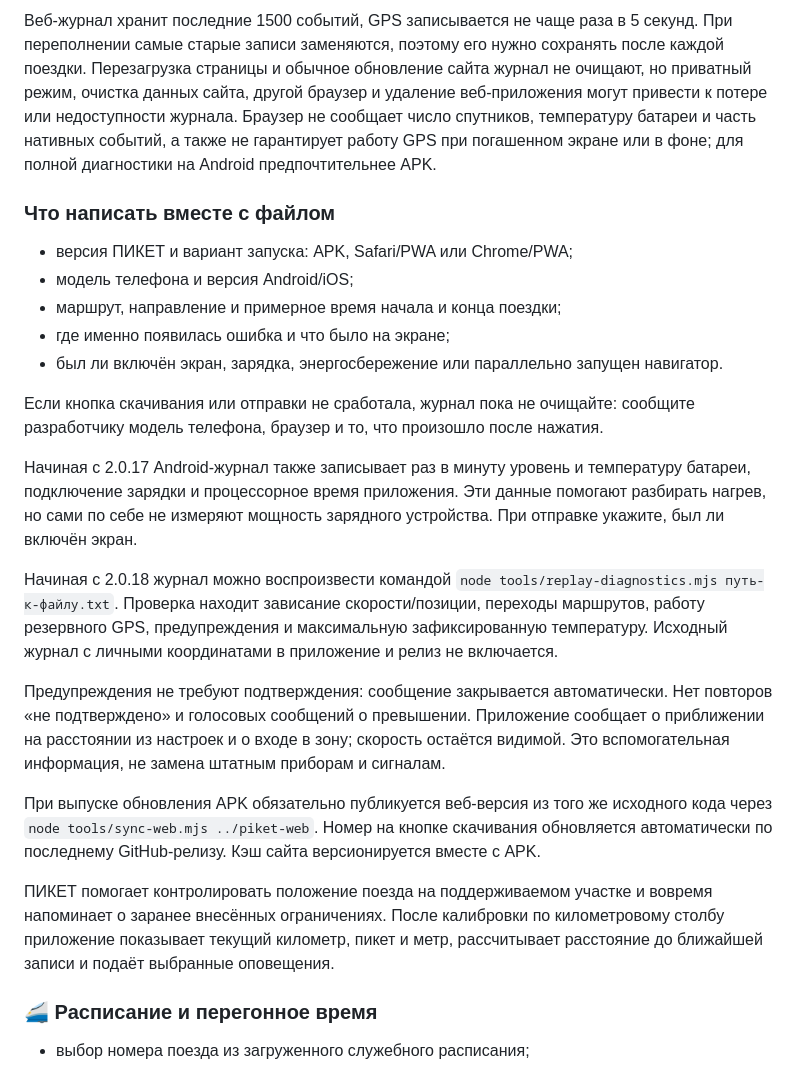
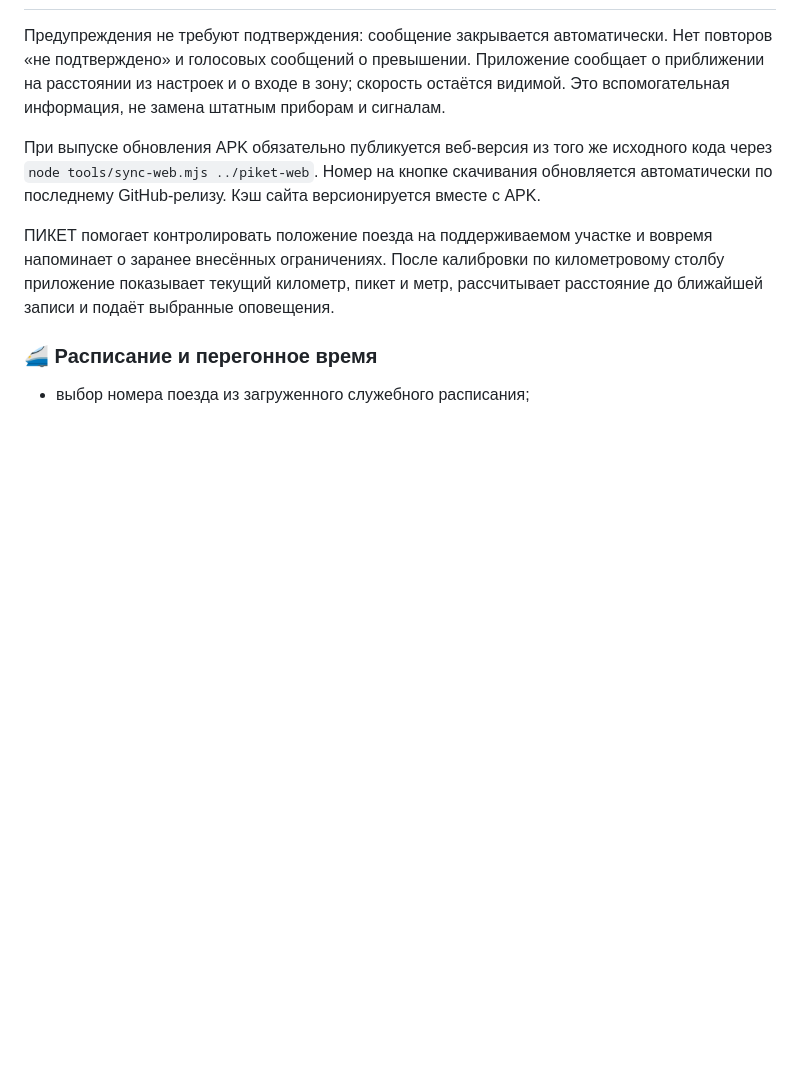
Before and after one commit to Raiuchi/piket-web, a Markdown page: README.md, the part around one of its changes. Rendered like a GitHub page; blank space fills up the shorter version.

```diff
--- a/README.md
+++ b/README.md
@@ -53,18 +56,3 @@ APK экспортирует текущую и предыдущую часть
-Веб-журнал хранит последние 1500 событий, GPS записывается не чаще раза в 5 секунд. При переполнении самые старые записи заменяются, поэтому его нужно сохранять после каждой поездки. Перезагрузка страницы и обычное обновление сайта журнал не очищают, но приватный режим, очистка данных сайта, другой браузер и удаление веб-приложения могут привести к потере или недоступности журнала. Браузер не сообщает число спутников, температуру батареи и часть нативных событий, а также не гарантирует работу GPS при погашенном экране или в фоне; для полной диагностики на Android предпочтительнее APK.
-
-### Что написать вместе с файлом
-
-- версия ПИКЕТ и вариант запуска: APK, Safari/PWA или Chrome/PWA;
-- модель телефона и версия Android/iOS;
-- маршрут, направление и примерное время начала и конца поездки;
-- где именно появилась ошибка и что было на экране;
-- был ли включён экран, зарядка, энергосбережение или параллельно запущен навигатор.
-
-Если кнопка скачивания или отправки не сработала, журнал пока не очищайте: сообщите разработчику модель телефона, браузер и то, что произошло после нажатия.
-
-Начиная с 2.0.17 Android-журнал также записывает раз в минуту уровень и температуру батареи, подключение зарядки и процессорное время приложения. Эти данные помогают разбирать нагрев, но сами по себе не измеряют мощность зарядного устройства. При отправке укажите, был ли включён экран.
-
-Начиная с 2.0.18 журнал можно воспроизвести командой `node tools/replay-diagnostics.mjs путь-к-файлу.txt`. Проверка находит зависание скорости/позиции, переходы маршрутов, работу резервного GPS, предупреждения и максимальную зафиксированную температуру. Исходный журнал с личными координатами в приложение и релиз не включается.
 
 Предупреждения не требуют подтверждения: сообщение закрывается автоматически. Нет повторов «не подтверждено» и голосовых сообщений о превышении. Приложение сообщает о приближении на расстоянии из настроек и о входе в зону; скорость остаётся видимой. Это вспомогательная информация, не замена штатным приборам и сигналам.
 
```
Also changed, not shown: other parts of README.md (+37 -34 lines).
